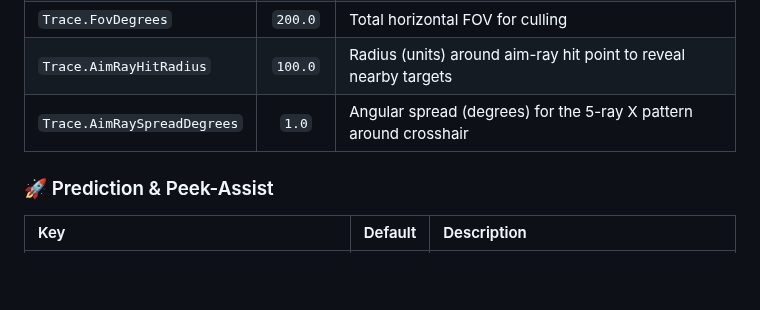
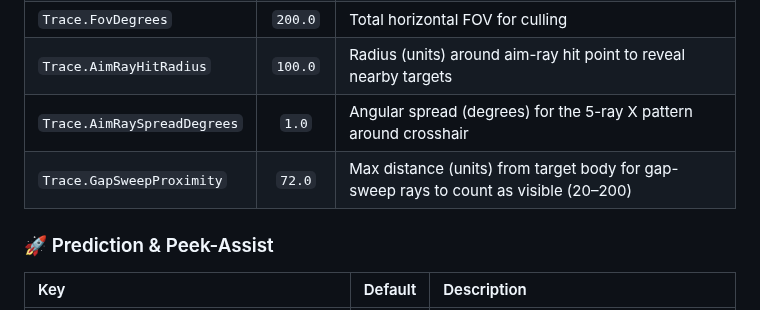
Before and after one commit to karola3vax/Source2-AntiWallHack, a Markdown page: README.md, the part around the change. Rendered like a GitHub page; folded sections open; blank space fills up the shorter version.

```diff
--- a/README.md
+++ b/README.md
@@ -116,6 +116,7 @@ Use the following profiles to match your server's player capacity:
 | `Trace.FovDegrees` | `200.0` | Total horizontal FOV for culling |
 | `Trace.AimRayHitRadius` | `100.0` | Radius (units) around aim-ray hit point to reveal nearby targets |
 | `Trace.AimRaySpreadDegrees` | `1.0` | Angular spread (degrees) for the 5-ray X pattern around crosshair |
+| `Trace.GapSweepProximity` | `72.0` | Max distance (units) from target body for gap-sweep rays to count as visible (20–200) |
 
 ### 🚀 Prediction & Peek-Assist
 
```
